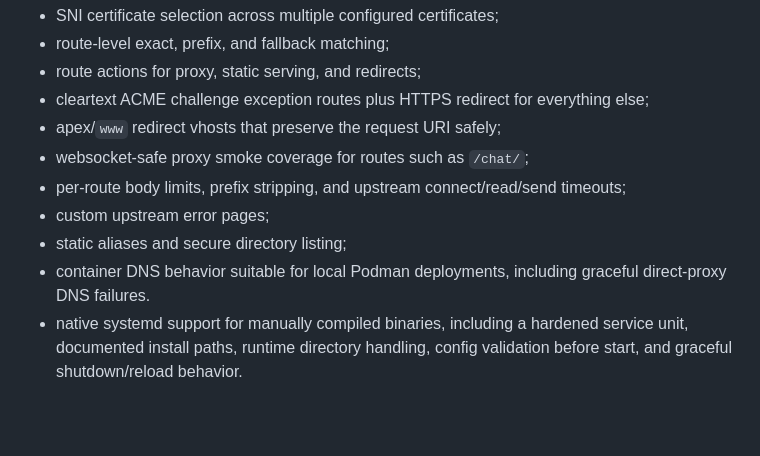
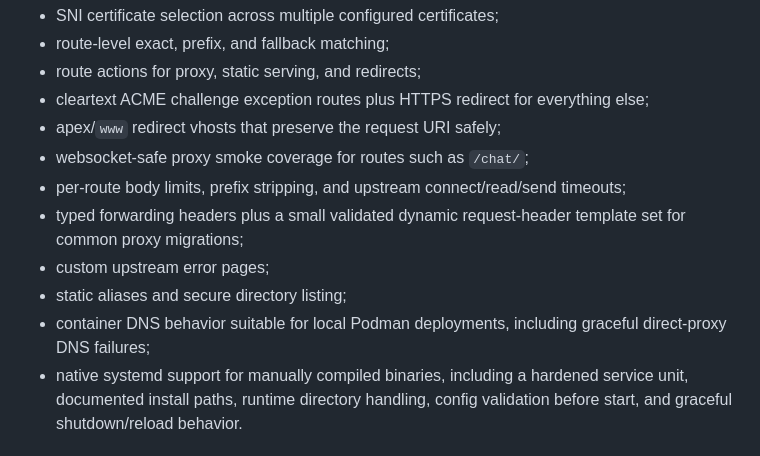
Before and after one commit to valkyoth/fluxheim, a Markdown page: docs/production-readiness.md, the part around the change. GitHub-like rendering; blank space fills up the shorter version.

Commit message:
Document 1.0 header migration readiness

```diff
--- a/docs/production-readiness.md
+++ b/docs/production-readiness.md
@@ -37,10 +37,12 @@ real multi-site configs. In addition to the `0.5.x` behavior, it must support:
 - websocket-safe proxy smoke coverage for routes such as `/chat/`;
 - per-route body limits, prefix stripping, and upstream connect/read/send
   timeouts;
+- typed forwarding headers plus a small validated dynamic request-header
+  template set for common proxy migrations;
 - custom upstream error pages;
 - static aliases and secure directory listing;
 - container DNS behavior suitable for local Podman deployments, including
-  graceful direct-proxy DNS failures.
+  graceful direct-proxy DNS failures;
 - native systemd support for manually compiled binaries, including a hardened
   service unit, documented install paths, runtime directory handling, config
   validation before start, and graceful shutdown/reload behavior.
```
